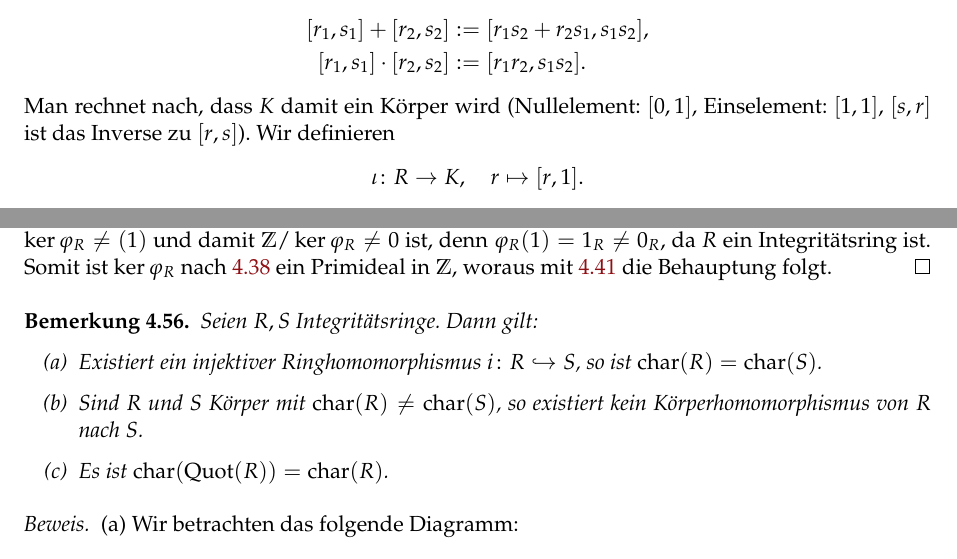
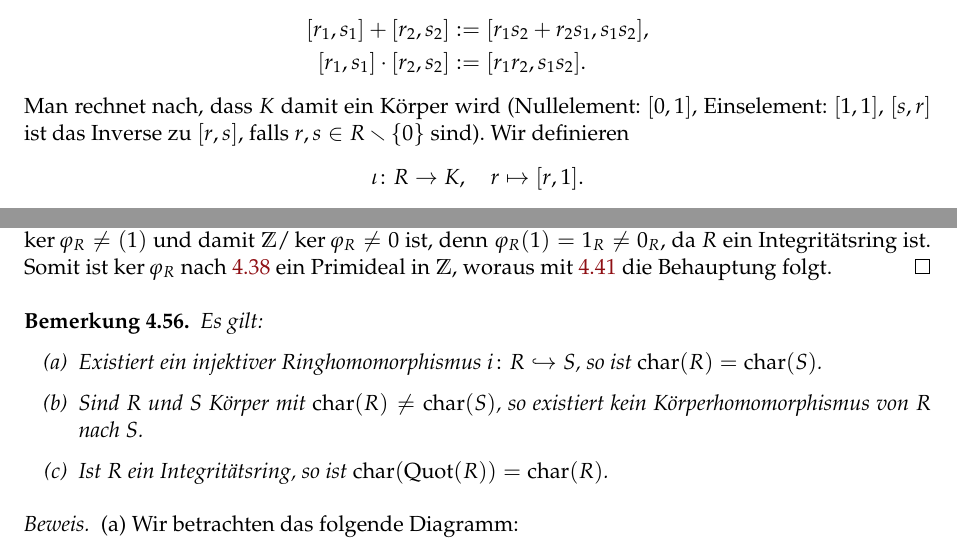
Before and after one commit to fosterfarrell9/Alg1-WS2425-Experimental-Manuscript-public-, a LaTeX document (main.tex): two parts of pages 50 and 52 of 54, joined at a grey line, cut so that both start at the same text. Compiled offline with pdfLaTeX.

Commit message:
Fix minor bugs

```diff
--- a/main.tex
+++ b/main.tex
@@ -2759,7 +2759,7 @@ und definieren
 [r_1, s_1] + [r_2, s_2] &:= [r_1 s_2 + r_2 s_1, s_1 s_2],\\
 [r_1, s_1] \cdot [r_2, s_2] &:= [r_1 r_2, s_1 s_2].
 \end{align*}
-Man rechnet nach, dass $K$ damit ein Körper wird (Nullelement: $[0,1]$, Einselement: $[1,1]$, $[s,r]$ ist das Inverse zu $[r,s]$). Wir definieren
+Man rechnet nach, dass $K$ damit ein Körper wird (Nullelement: $[0,1]$, Einselement: $[1,1]$, $[s,r]$ ist das Inverse zu $[r,s]$, falls $r,s\in R\setminus\{0\}$ sind). Wir definieren
 \[\iota \colon R \to K, \quad r \mapsto [r,1].\]
 Dann ist $\iota$ ein injektiver Ringhomomorphismus.
 In $K$ ist jedes Element von der Form
@@ -2862,11 +2862,11 @@ Da $R$ ein Integritätsring ist, ist auch $\ZZ / \ker \varphi_R$ ein Integrität
 
 
 \begin{bem}\label{bem:charakteristik_int_koerper}
-Seien $R, S$ Integritätsringe. Dann gilt:
+Es gilt:
 \begin{itemize}
     \item[(a)] Existiert ein injektiver Ringhomomorphismus $i \colon R \hookrightarrow S$, so ist $\charact(R) = \charact(S)$.
     \item[(b)] Sind $R$ und $S$ Körper mit $\charact(R) \neq \charact(S)$, so existiert kein Körperhomomorphismus von $R$ nach $S$.
-    \item[(c)] Es ist $\charact(\Quot(R))=\charact(R)$.
+    \item[(c)] Ist $R$ ein Integritätsring, so ist $\charact(\Quot(R))=\charact(R)$.
 \end{itemize}
 \end{bem}
 
```
